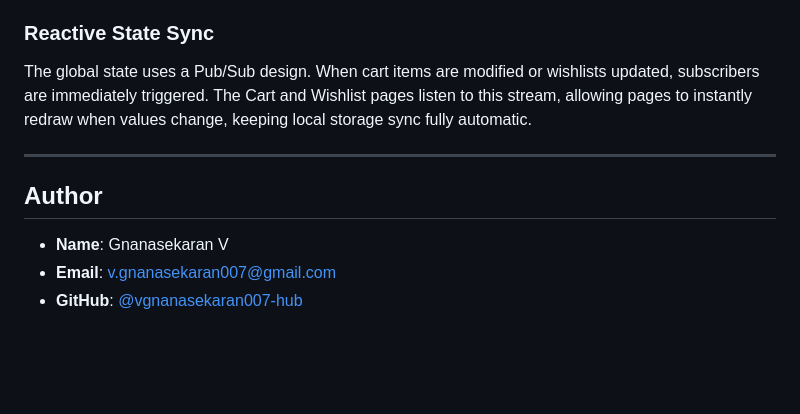
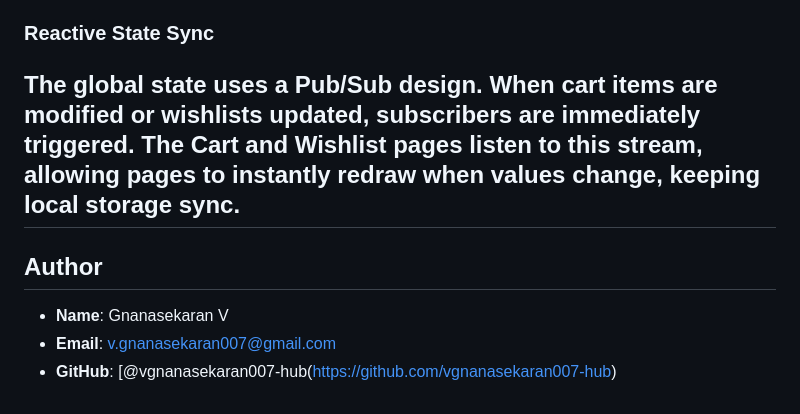
Before and after one commit to vgnanasekaran007-hub/E-Commerce-Product-Catalog-website, a Markdown page: README.md, the part around the change. GitHub-like rendering; blank space fills up the shorter version.

```diff
--- a/README.md
+++ b/README.md
@@ -110,12 +110,11 @@ Rather than tightly coupling every page to the notification widget, a Custom Eve
 Instead of generating the products grid purely from HTML strings, `ProductCard.js` creates a DOM node programmatically. This allows event listeners (like cart addition and wishlist heart toggles) to be bound directly to buttons before grid insertion, avoiding brittle global callbacks or document event-delegation selectors.
 
 ### Reactive State Sync
-The global state uses a Pub/Sub design. When cart items are modified or wishlists updated, subscribers are immediately triggered. The Cart and Wishlist pages listen to this stream, allowing pages to instantly redraw when values change, keeping local storage sync fully automatic.
-
+The global state uses a Pub/Sub design. When cart items are modified or wishlists updated, subscribers are immediately triggered. The Cart and Wishlist pages listen to this stream, allowing pages to instantly redraw when values change, keeping local storage sync.
 ---
 
 ## Author
 
 - **Name**: Gnanasekaran V
 - **Email**: [v.gnanasekaran007@gmail.com](mailto:v.gnanasekaran007@gmail.com)
-- **GitHub**: [@vgnanasekaran007-hub](https://github.com/vgnanasekaran007-hub)
+- **GitHub**: [@vgnanasekaran007-hub(https://github.com/vgnanasekaran007-hub)
```
